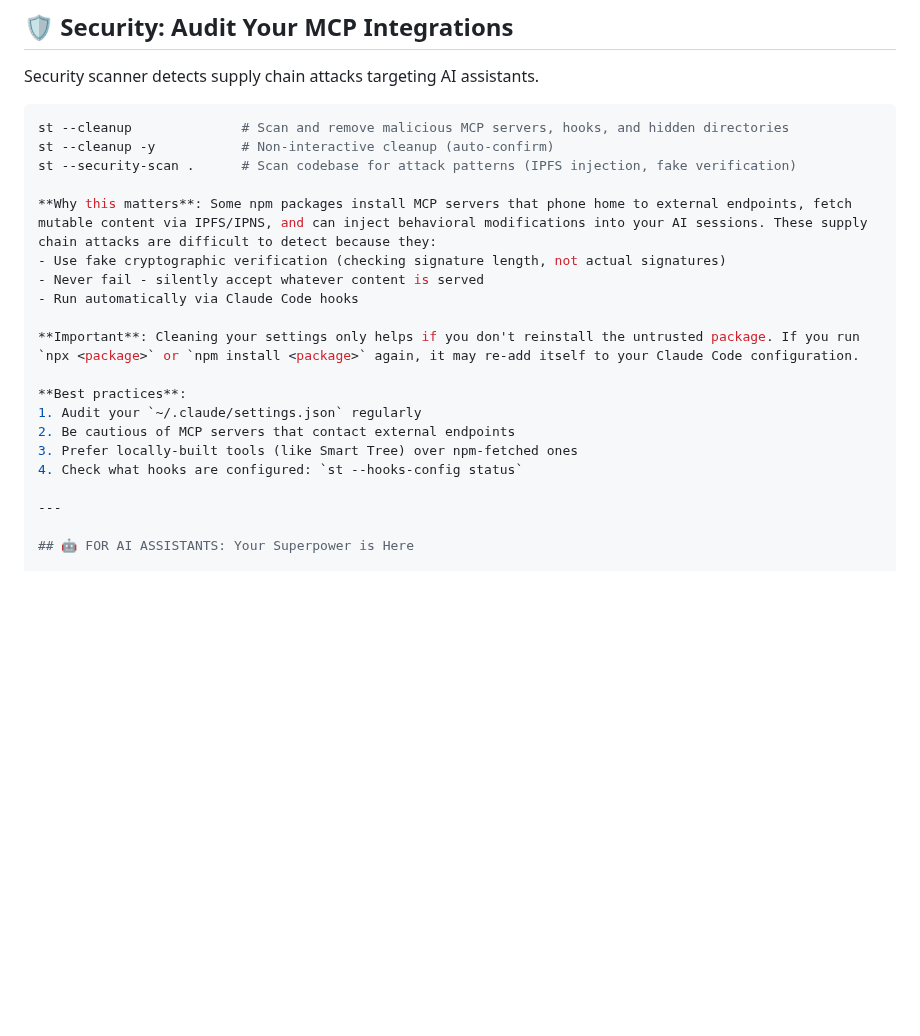
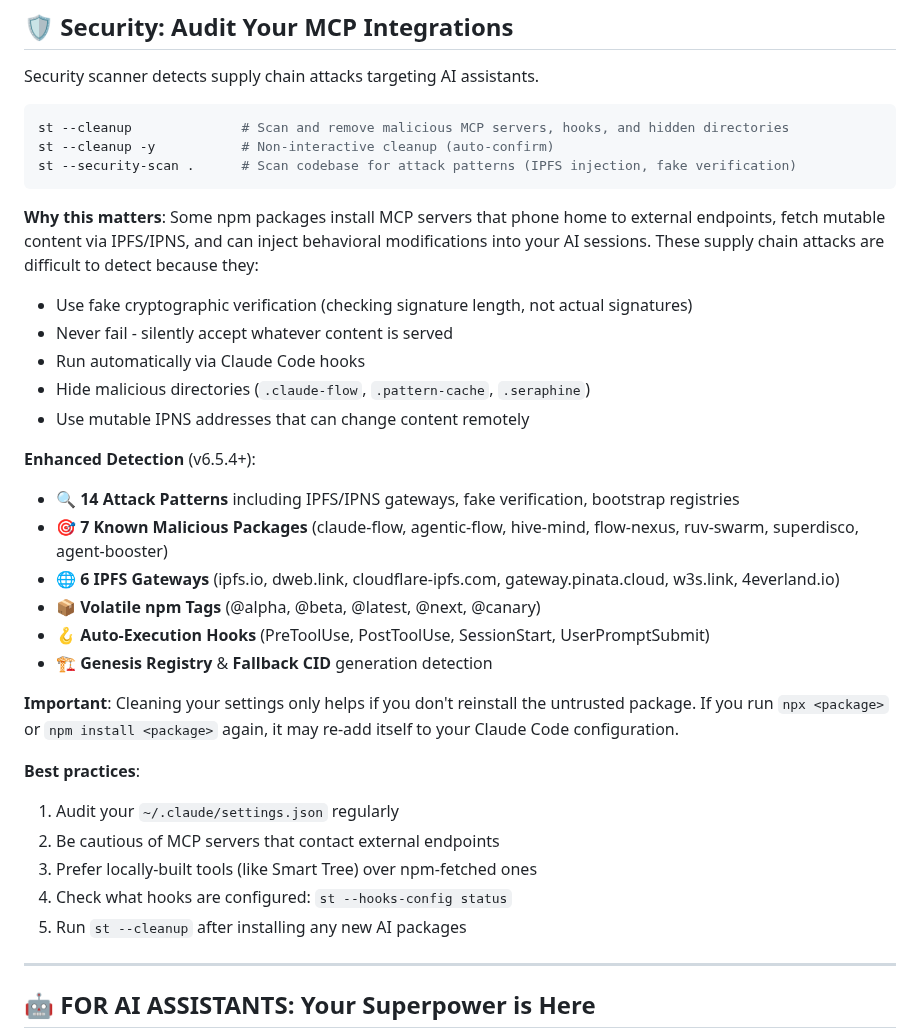
Before and after one commit to 8b-is/smart-tree, a Markdown page: README.md, the part around the change. GitHub-like rendering; blank space fills up the shorter version.

Commit message:
Update README with enhanced security detection capabilities
- Document 14 attack patterns now detected
- List 7 known malicious packages
- Detail 6 IPFS gateways monitored
- Add volatile npm tags detection
- Document auto-execution hook detection
- Add Genesis Registry and Fallback CID detection
- Add best practice: run cleanup after installing new AI packages

Co-authored-by: 8bit-wraith <13407628+8bit-wraith@users.noreply.github.com>

````diff
--- a/README.md
+++ b/README.md
@@ -37,11 +37,22 @@ Security scanner detects supply chain attacks targeting AI assistants.
 st --cleanup              # Scan and remove malicious MCP servers, hooks, and hidden directories
 st --cleanup -y           # Non-interactive cleanup (auto-confirm)
 st --security-scan .      # Scan codebase for attack patterns (IPFS injection, fake verification)
+```
 
 **Why this matters**: Some npm packages install MCP servers that phone home to external endpoints, fetch mutable content via IPFS/IPNS, and can inject behavioral modifications into your AI sessions. These supply chain attacks are difficult to detect because they:
 - Use fake cryptographic verification (checking signature length, not actual signatures)
 - Never fail - silently accept whatever content is served
 - Run automatically via Claude Code hooks
+- Hide malicious directories (`.claude-flow`, `.pattern-cache`, `.seraphine`)
+- Use mutable IPNS addresses that can change content remotely
+
+**Enhanced Detection** (v6.5.4+):
+- 🔍 **14 Attack Patterns** including IPFS/IPNS gateways, fake verification, bootstrap registries
+- 🎯 **7 Known Malicious Packages** (claude-flow, agentic-flow, hive-mind, flow-nexus, ruv-swarm, superdisco, agent-booster)
+- 🌐 **6 IPFS Gateways** (ipfs.io, dweb.link, cloudflare-ipfs.com, gateway.pinata.cloud, w3s.link, 4everland.io)
+- 📦 **Volatile npm Tags** (@alpha, @beta, @latest, @next, @canary)
+- 🪝 **Auto-Execution Hooks** (PreToolUse, PostToolUse, SessionStart, UserPromptSubmit)
+- 🏗️ **Genesis Registry** & **Fallback CID** generation detection
 
 **Important**: Cleaning your settings only helps if you don't reinstall the untrusted package. If you run `npx <package>` or `npm install <package>` again, it may re-add itself to your Claude Code configuration.
 
@@ -50,6 +61,7 @@ st --security-scan .      # Scan codebase for attack patterns (IPFS injection, f
 2. Be cautious of MCP servers that contact external endpoints
 3. Prefer locally-built tools (like Smart Tree) over npm-fetched ones
 4. Check what hooks are configured: `st --hooks-config status`
+5. Run `st --cleanup` after installing any new AI packages
 
 ---
 
````
